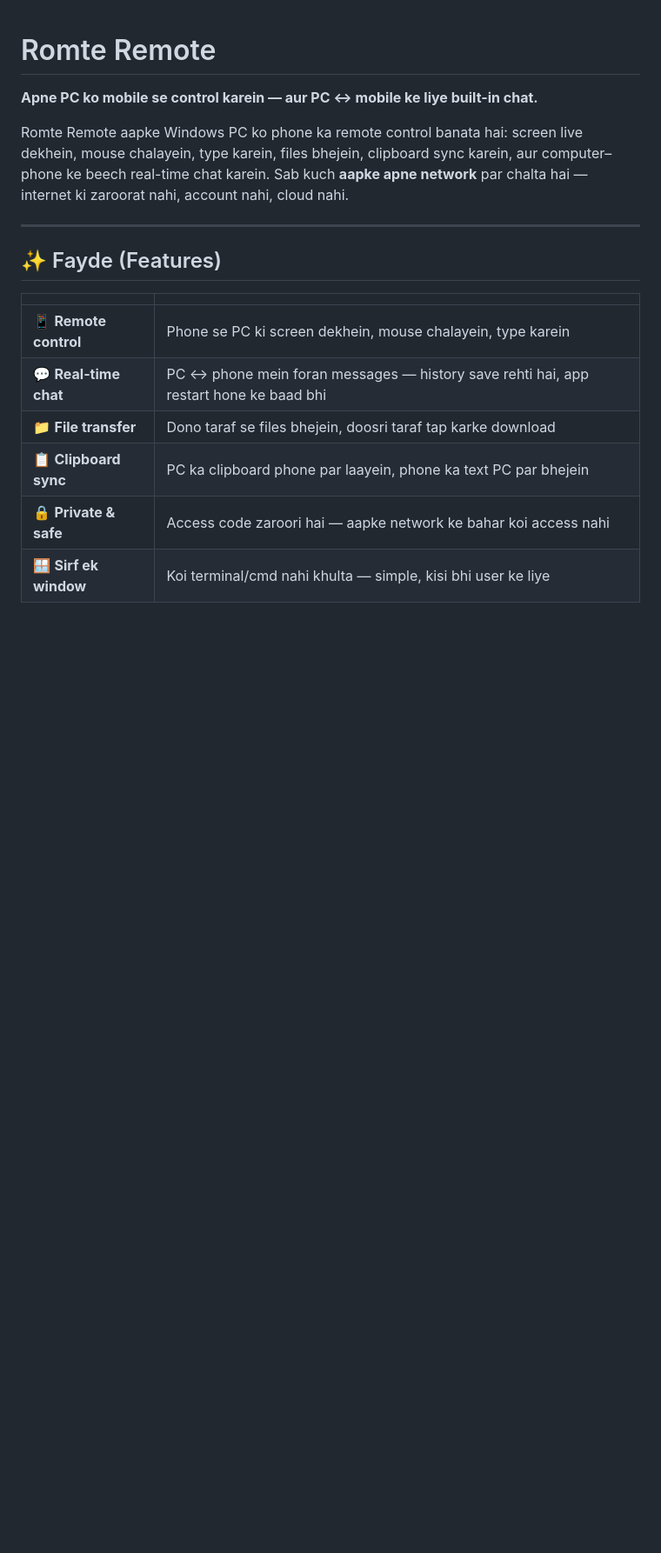
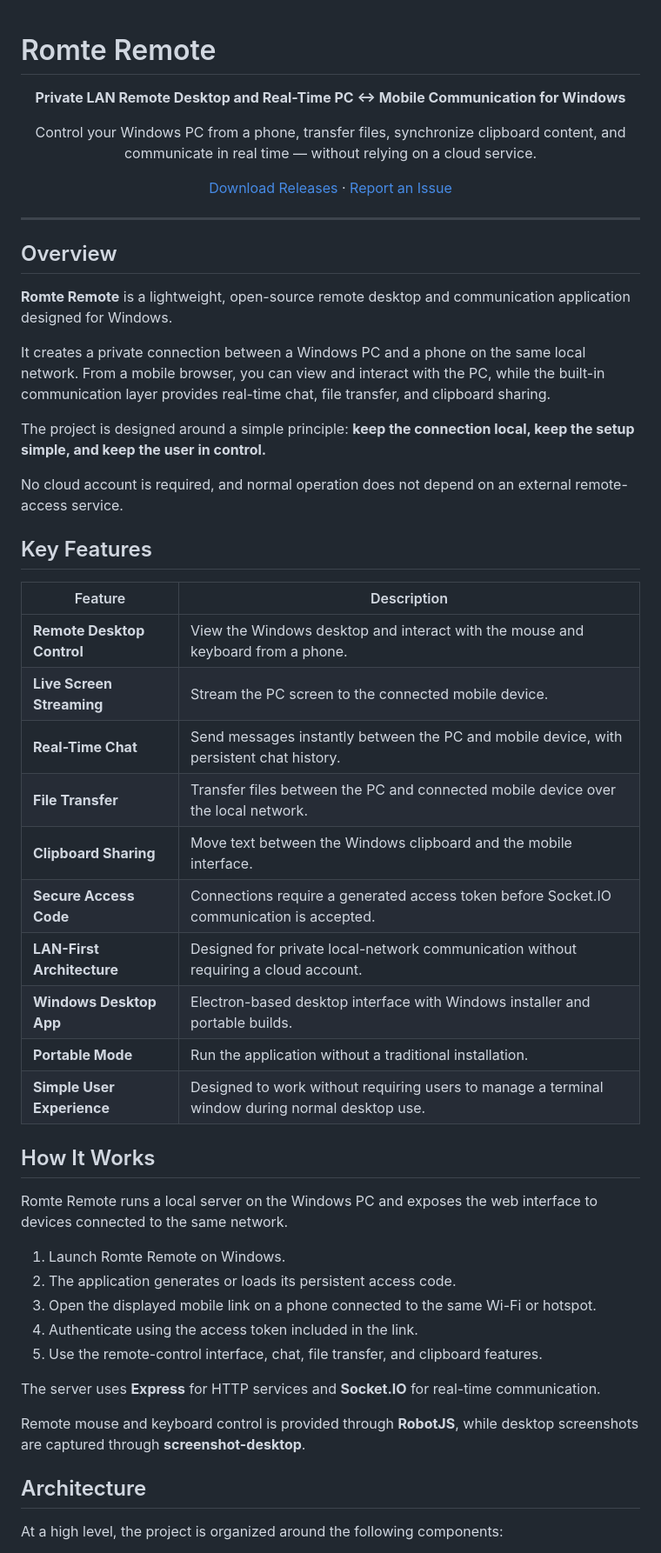
Before and after one commit to aleemshahad/Romote_Desktop_pro, a Markdown page: README.md, the part around one of its changes. Shown at 87% size. Drawn GitHub-style; blank space fills up the shorter version.

```diff
--- a/README.md
+++ b/README.md
@@ -1,18 +1,61 @@
 # Romte Remote
 
-**Apne PC ko mobile se control karein — aur PC ↔ mobile ke liye built-in chat.**
+<p align="center">
+  <strong>Private LAN Remote Desktop and Real-Time PC ↔ Mobile Communication for Windows</strong>
+</p>
 
-Romte Remote aapke Windows PC ko phone ka remote control banata hai: screen live dekhein, mouse chalayein, type karein, files bhejein, clipboard sync karein, aur computer–phone ke beech real-time chat karein. Sab kuch **aapke apne network** par chalta hai — internet ki zaroorat nahi, account nahi, cloud nahi.
+<p align="center">
+  Control your Windows PC from a phone, transfer files, synchronize clipboard content, and communicate in real time — without relying on a cloud service.
+</p>
+
+<p align="center">
+  <a href="https://github.com/aleemshahad/Romote_Desktop_pro/releases">Download Releases</a>
+  ·
+  <a href="https://github.com/aleemshahad/Romote_Desktop_pro/issues">Report an Issue</a>
+</p>
 
 ---
 
-## ✨ Fayde (Features)
+## Overview
 
-| | |
+**Romte Remote** is a lightweight, open-source remote desktop and communication application designed for Windows.
+
+It creates a private connection between a Windows PC and a phone on the same local network. From a mobile browser, you can view and interact with the PC, while the built-in communication layer provides real-time chat, file transfer, and clipboard sharing.
+
+The project is designed around a simple principle: **keep the connection local, keep the setup simple, and keep the user in control.**
+
+No cloud account is required, and normal operation does not depend on an external remote-access service.
+
+## Key Features
+
+| Feature | Description |
 |---|---|
-| 📱 **Remote control** | Phone se PC ki screen dekhein, mouse chalayein, type karein |
-| 💬 **Real-time chat** | PC ↔ phone mein foran messages — history save rehti hai, app restart hone ke baad bhi |
-| 📁 **File transfer** | Dono taraf se files bhejein, doosri taraf tap karke download |
-| 📋 **Clipboard sync** | PC ka clipboard phone par laayein, phone ka text PC par bhejein |
-| 🔒 **Private & safe** | Access code zaroori hai — aapke network ke bahar koi access nahi |
-| 🪟 **Sirf ek window** | Koi terminal/cmd nahi khulta — simple, kisi bhi user ke liye |
+| **Remote Desktop Control** | View the Windows desktop and interact with the mouse and keyboard from a phone. |
+| **Live Screen Streaming** | Stream the PC screen to the connected mobile device. |
+| **Real-Time Chat** | Send messages instantly between the PC and mobile device, with persistent chat history. |
+| **File Transfer** | Transfer files between the PC and connected mobile device over the local network. |
+| **Clipboard Sharing** | Move text between the Windows clipboard and the mobile interface. |
+| **Secure Access Code** | Connections require a generated access token before Socket.IO communication is accepted. |
+| **LAN-First Architecture** | Designed for private local-network communication without requiring a cloud account. |
+| **Windows Desktop App** | Electron-based desktop interface with Windows installer and portable builds. |
+| **Portable Mode** | Run the application without a traditional installation. |
+| **Simple User Experience** | Designed to work without requiring users to manage a terminal window during normal desktop use. |
+
+## How It Works
+
+Romte Remote runs a local server on the Windows PC and exposes the web interface to devices connected to the same network.
+
+1. Launch Romte Remote on Windows.
+2. The application generates or loads its persistent access code.
+3. Open the displayed mobile link on a phone connected to the same Wi-Fi or hotspot.
+4. Authenticate using the access token included in the link.
+5. Use the remote-control interface, chat, file transfer, and clipboard features.
+
+The server uses **Express** for HTTP services and **Socket.IO** for real-time communication.
+
+Remote mouse and keyboard control is provided through **RobotJS**, while desktop screenshots are captured through **screenshot-desktop**.
+
+## Architecture
+
+At a high level, the project is organized around the following components:
+
```
Also changed, not shown: other parts of README.md (+186 -71 lines).
